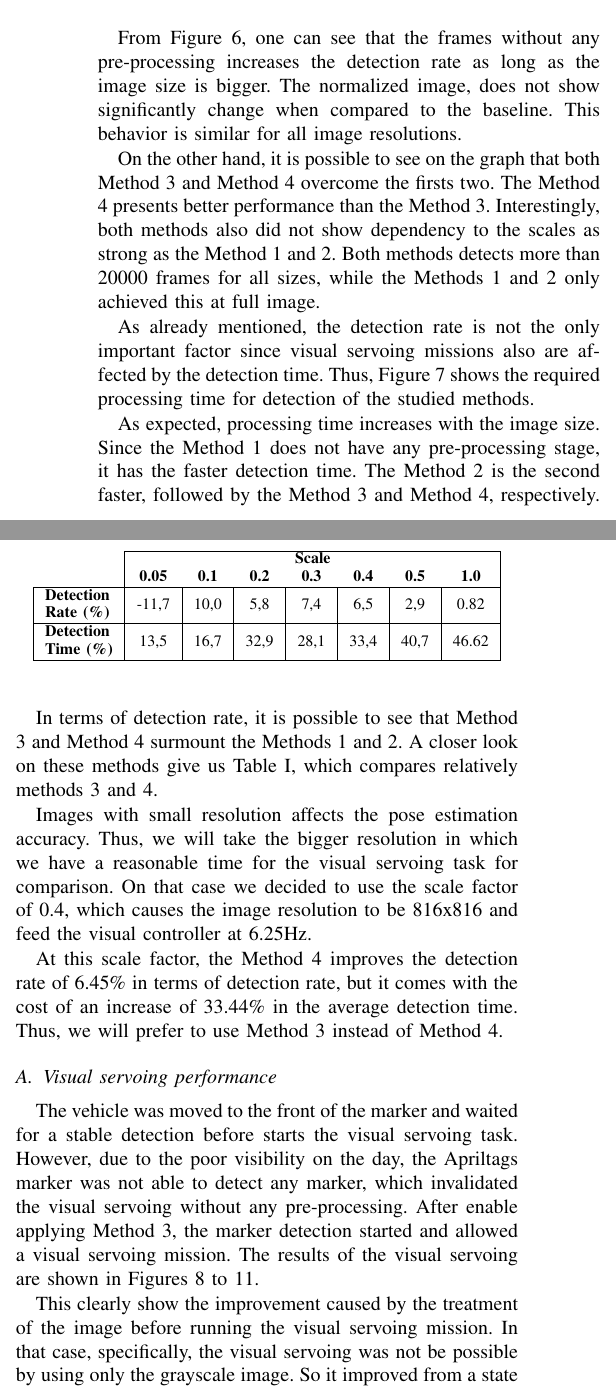
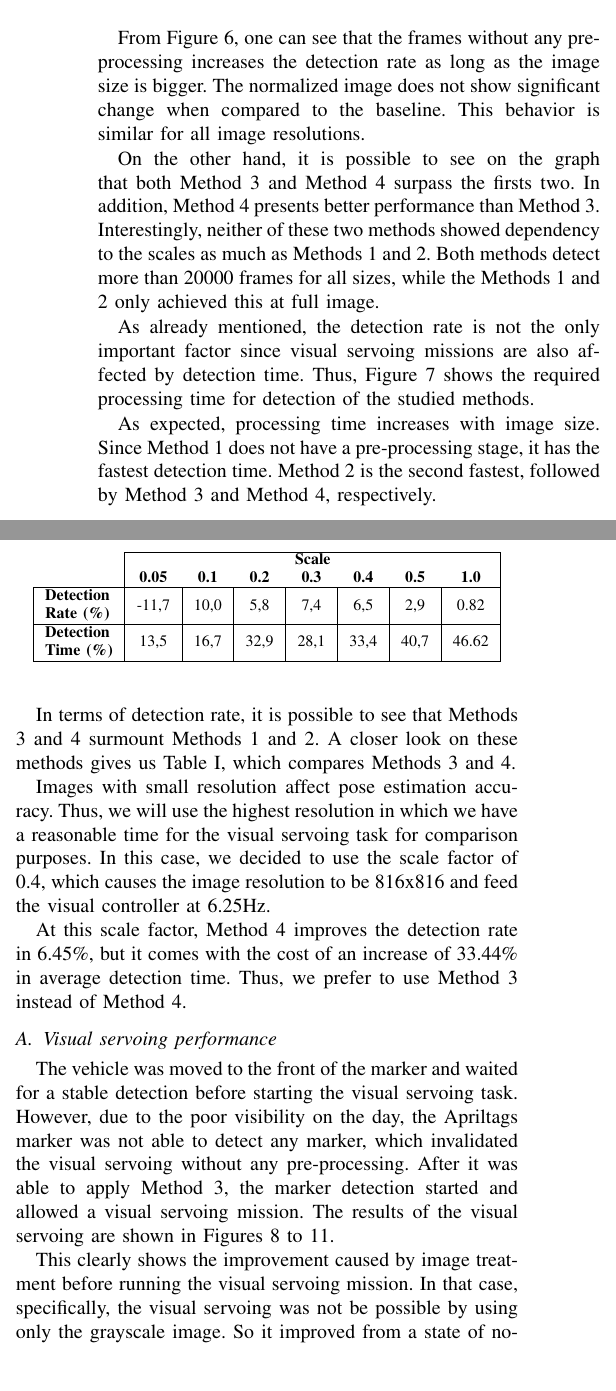
Before and after one commit to dbcesar/oceans17-anchorage, a LaTeX paper (main.tex): two parts of the columns of page 3 of 5, joined at a grey line, cut so that both start at the same text, the shorter picture padded with empty space. Compiled offline with pdfLaTeX; a missing font is replaced by an installed copy or a similar font; a LaTeX package or settings file that is missing is left out.

Commit message:
reviewed results

```diff
--- a/main.tex
+++ b/main.tex
@@ -584,18 +584,18 @@ different image scales.
 
 From Figure \ref{fig:detection_rate}, one can see that the frames without any
 pre-processing increases the detection rate as long as the image size is bigger.
-The normalized image, does not show significantly change when compared to the
+The normalized image does not show significant change when compared to the
 baseline. This behavior is similar for all image resolutions.
 
 On the other hand, it is possible to see on the graph that both Method 3 and
-Method 4 overcome the firsts two. The Method 4 presents better performance
-than the Method 3. Interestingly, both methods also did not show dependency to
-the scales as strong as the Method 1 and 2. Both methods detects more than
+Method 4 surpass the firsts two. In addition, Method 4 presents better performance
+than Method 3. Interestingly, neither of these two methods showed dependency to
+the scales as much as Methods 1 and 2. Both methods detect more than
 20000 frames for all sizes, while the Methods 1 and 2 only achieved this at
 full image.
 
 As already mentioned, the detection rate is not the only important factor since
-visual servoing missions also are affected by the detection time. Thus, Figure
+visual servoing missions are also affected by detection time. Thus, Figure
 \ref{fig:processing_time} shows the required processing time for detection of
 the studied methods.
 
@@ -606,14 +606,13 @@ the studied methods.
 	\label{fig:processing_time}
 \end{figure}
 
-As expected, processing time increases with the image size.  Since the Method 1
-does not have any pre-processing stage, it has the faster detection time. The
-Method 2 is the second faster, followed by the Method 3 and Method 4,
-respectively.
+As expected, processing time increases with image size. Since Method 1
+does not have a pre-processing stage, it has the fastest detection time. Method
+2 is the second fastest, followed by Method 3 and Method 4, respectively.
 
-In terms of detection rate, it is possible to see that Method 3 and Method 4
-surmount the Methods 1 and 2.  A closer look on these methods give us Table
-\ref{tab:meth_comp}, which compares relatively methods 3 and 4.
+In terms of detection rate, it is possible to see that Methods 3 and 4
+surmount Methods 1 and 2.  A closer look on these methods gives us Table
+\ref{tab:meth_comp}, which compares Methods 3 and 4.
 
 \begin{table}[]
 \centering
@@ -628,28 +627,27 @@ surmount the Methods 1 and 2.  A closer look on these methods give us Table
 \end{tabular}
 \end{table}
 
-Images with small resolution affects the pose estimation accuracy. Thus, we
-will take the bigger resolution in which we have a reasonable time for the
-visual servoing task for comparison. On that case we decided to use the scale
+Images with small resolution affect pose estimation accuracy. Thus, we
+will use the highest resolution in which we have a reasonable time for the
+visual servoing task for comparison purposes. In this case, we decided to use the scale
 factor of 0.4, which causes the image resolution to be 816x816 and feed the
 visual controller at 6.25Hz.
 
-At this scale factor, the Method 4 improves the detection rate of 6.45\% in
-terms of detection rate, but it comes with the cost of an increase of 33.44\%
-in the average detection time. Thus, we will prefer to use Method 3 instead of
-Method 4.
+At this scale factor, Method 4 improves the detection rate in 6.45\%, but it
+comes with the cost of an increase of 33.44\% in average detection time. Thus,
+we prefer to use Method 3 instead of Method 4.
 
 \subsection{Visual servoing performance}
 
 The vehicle was moved to the front of the marker and waited for a stable
-detection before starts the visual servoing task.  However, due to the poor
+detection before starting the visual servoing task. However, due to the poor
 visibility on the day, the Apriltags marker was not able to detect any marker,
-which invalidated the visual servoing without any pre-processing.  After enable
-applying Method 3, the marker detection started and allowed a visual servoing
-mission.  The results of the visual servoing are shown in Figures
+which invalidated the visual servoing without any pre-processing. After it was
+able to apply Method 3, the marker detection started and allowed a visual
+servoing mission. The results of the visual servoing are shown in Figures
 \ref{fig:vs_surge} to \ref{fig:vs_yaw}.
 
-This clearly show the improvement caused by the treatment of the image before
+This clearly shows the improvement caused by image treatment before
 running the visual servoing mission. In that case, specifically, the visual
 servoing was not be possible by using only the grayscale image. So it improved
 from a state of no-operation to a regular mission.
```
Also changed, not shown: main.tex (4 more changed lines).
